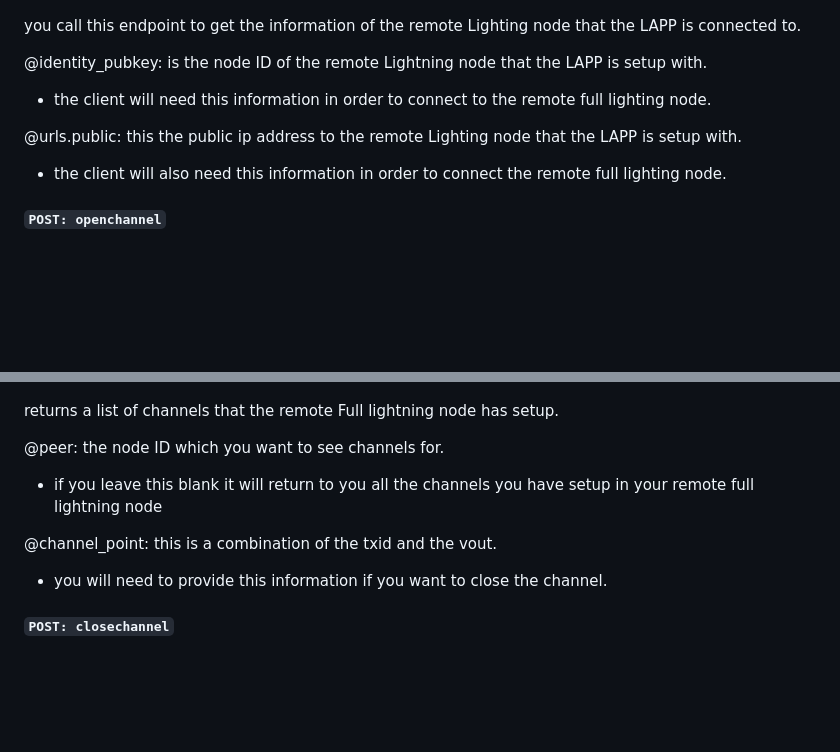
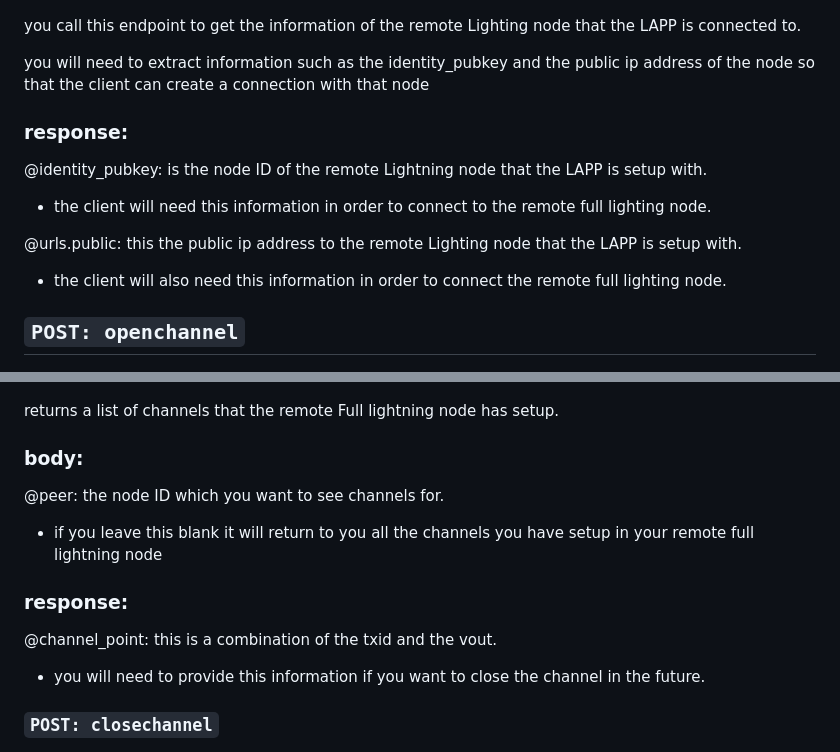
Before and after one commit to diegovelascommerce/VelasLightning, a Markdown page: README.md, 2 parts joined by grey strips. Rendered like a GitHub page; blank space fills up the shorter version.

```diff
--- a/README.md
+++ b/README.md
@@ -161,6 +166,10 @@ also for security reason, all request have to have a JWT([Json Web Token](https:
 ![](getinfo.png)
 
 you call this endpoint to get the information of the remote Lighting node that the LAPP is connected to.
+
+you will need to extract information such as the identity_pubkey and the public ip address of the node so that the client can create a connection with that node
+
+### response:
 
 @identity_pubkey: is the node ID of the remote Lightning node that the LAPP is setup with.
 - the client will need this information in order to connect to the remote full lighting node.
@@ -168,7 +177,7 @@ you call this endpoint to get the information of the remote Lighting node that t
 @urls.public:  this the public ip address to the remote Lighting node that the LAPP is setup with.
 - the client will also need this information in order to connect the remote full lighting node.
 
-#### `POST: openchannel`
+## `POST: openchannel`
 
 ![](openchannel.png)
 
@@ -199,13 +209,15 @@ this is responsible for creating a channel on the clients behalf.
 
 returns a list of channels that the remote Full lightning node has setup.
 
+### body:
 @peer:  the node ID which you want to see channels for.
 - if you leave this blank it will return to you all the channels you have setup in your remote full lightning node
 
+### response:
 @channel_point: this is a combination of the txid and the vout.
-- you will need to provide this information if you want to close the channel.
+- you will need to provide this information if you want to close the channel in the future.
 
-#### `POST: closechannel`
+### `POST: closechannel`
 
 ![](closechannel.png)
 
```
Also changed, not shown: other parts of README.md (+59 -53 lines).
